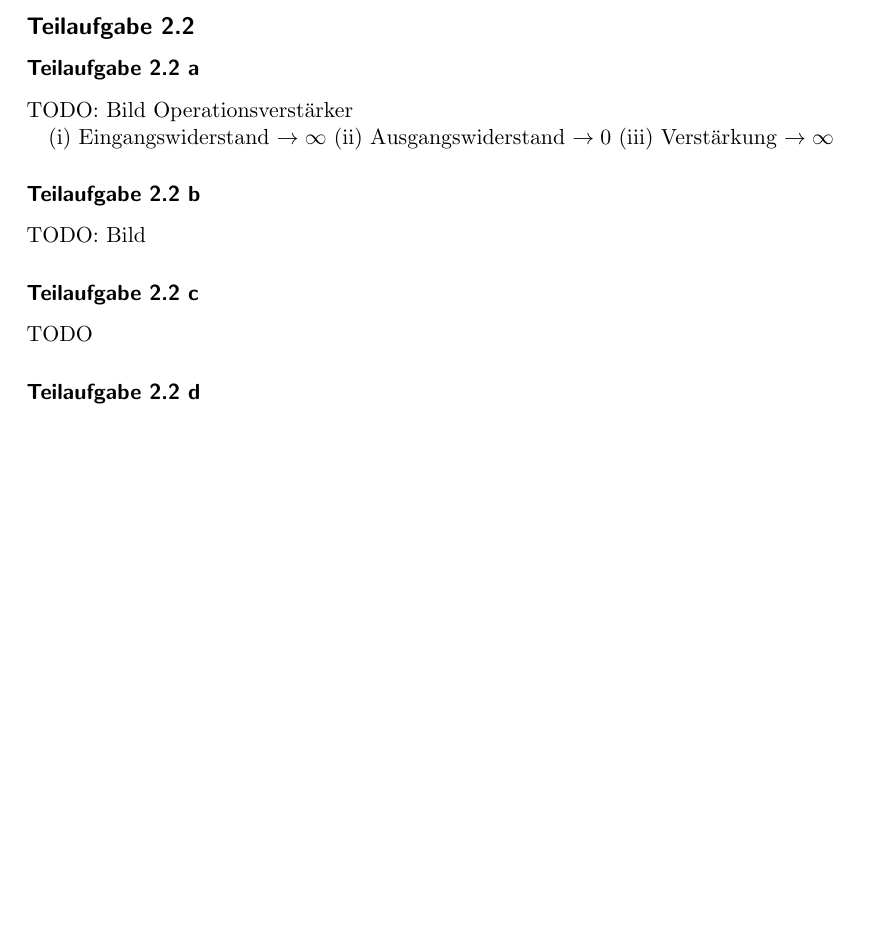
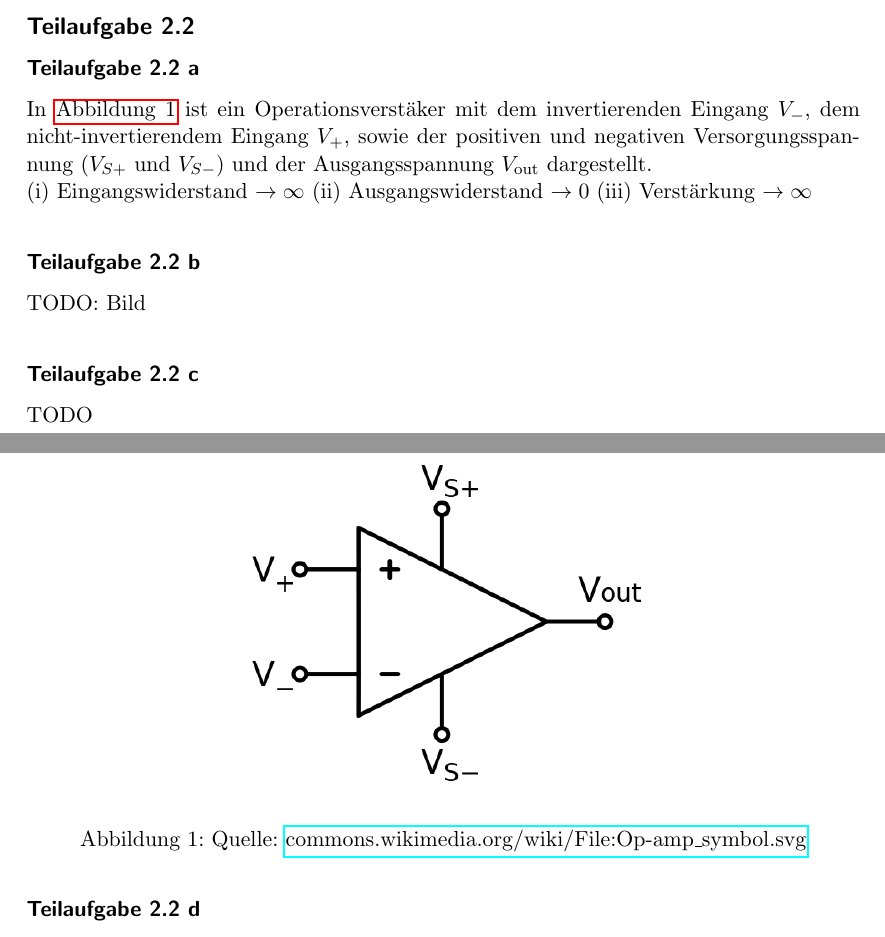
Before and after one commit to MartinThoma/KIT-Musterloesungen, a LaTeX document (Echtzeitsysteme/2013-ss/2013-ss.tex): part of page 4 of 7 before the commit and two parts of pages 4 and 5 of 8 after it, the two joined at a grey line, cut so that both start at the same text, the shorter picture padded with empty space. Compiled offline with pdfLaTeX.

Commit message:
Echtzeitsysteme/2013-ss: Bild eines Operationsverstärkers hinzugefügt

```diff
--- a/Echtzeitsysteme/2013-ss/2013-ss.tex
+++ b/Echtzeitsysteme/2013-ss/2013-ss.tex
@@ -5,6 +5,9 @@
 \usepackage{graphicx}
 \usepackage[inline]{enumitem}
 \usepackage{siunitx}
+\usepackage{hyperref}
+\usepackage{parskip}
+\usepackage[nameinlink,noabbrev,ngerman]{cleveref} % has to be after hyperref
 \usepackage[colorinlistoftodos]{todonotes}
 
 \usepackage{listings}% http://ctan.org/pkg/listings
@@ -173,8 +178,17 @@
 
   \subsection*{Teilaufgabe 2.2}
   \subsubsection*{Teilaufgabe 2.2 a}
-  TODO: Bild Operationsverstärker
+  \begin{figure}[h]
+      \centering
+      \includegraphics*[width=0.5\linewidth, keepaspectratio]{op-verstaerker.png}
+      \caption{Quelle: \href{https://commons.wikimedia.org/wiki/File:Op-amp_symbol.svg}{commons.wikimedia.org/wiki/File:Op-amp\_symbol.svg}}
+      \label{fig:operationsverstaerker}
+  \end{figure}
 
+  In \cref{fig:operationsverstaerker} ist ein Operationsverstäker mit dem
+  invertierenden Eingang $V_{-}$, dem nicht-invertierendem Eingang $V_{+}$,
+  sowie der positiven und negativen Versorgungsspannung ($V_{S+}$ und $V_{S-}$)
+  und der Ausgangsspannung $V_{\text{out}}$ dargestellt.\\
   \begin{enumerate*}[label=(\roman*)]
       \item Eingangswiderstand $\rightarrow \infty$
       \item Ausgangswiderstand $\rightarrow 0$
```
Also changed, not shown: Echtzeitsysteme/2013-ss/2013-ss.pdf, Echtzeitsysteme/2013-ss/Makefile, Echtzeitsysteme/2013-ss/op-verstaerker.png (added), Echtzeitsysteme/2013-ss/2013-ss.tex (6 more changed lines).
